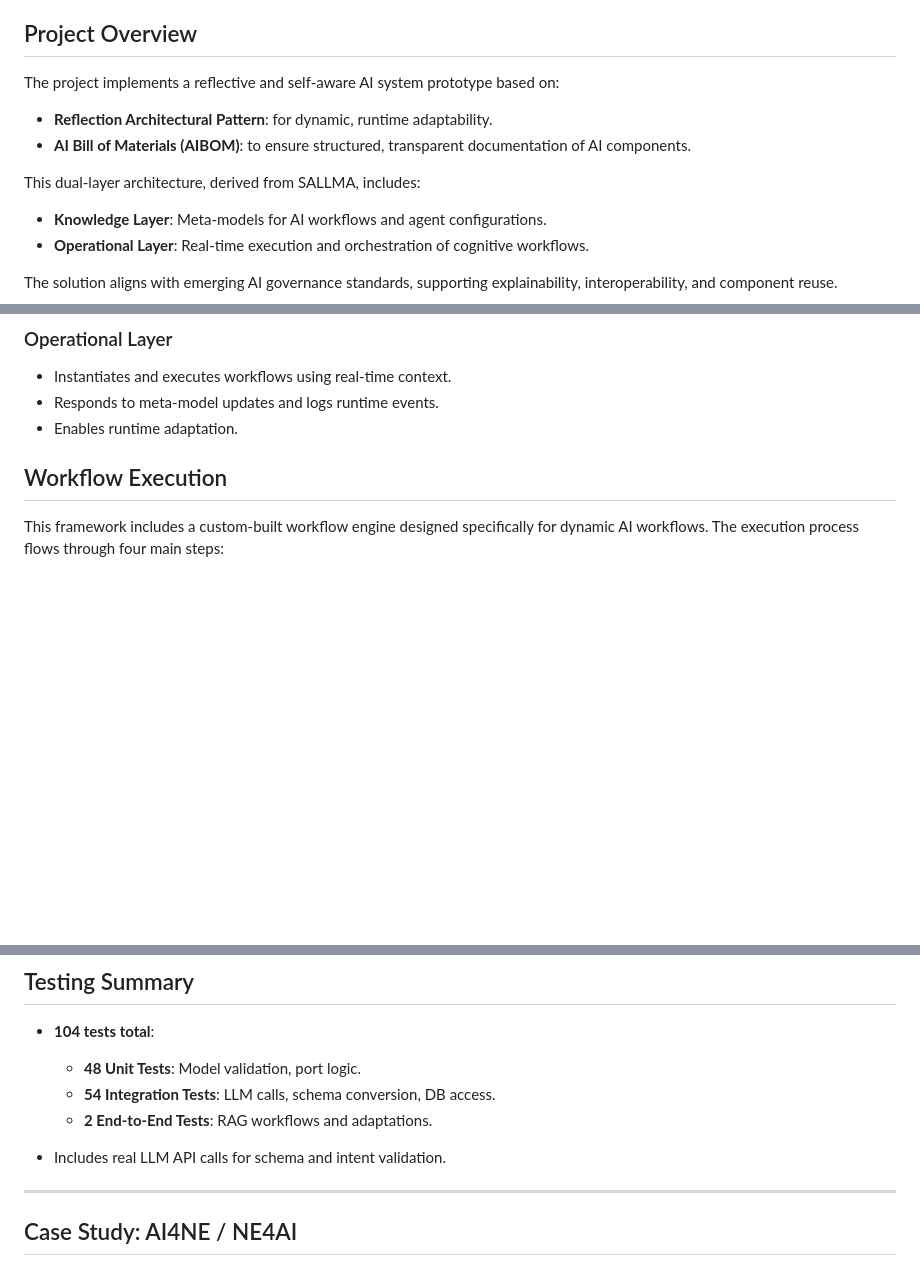
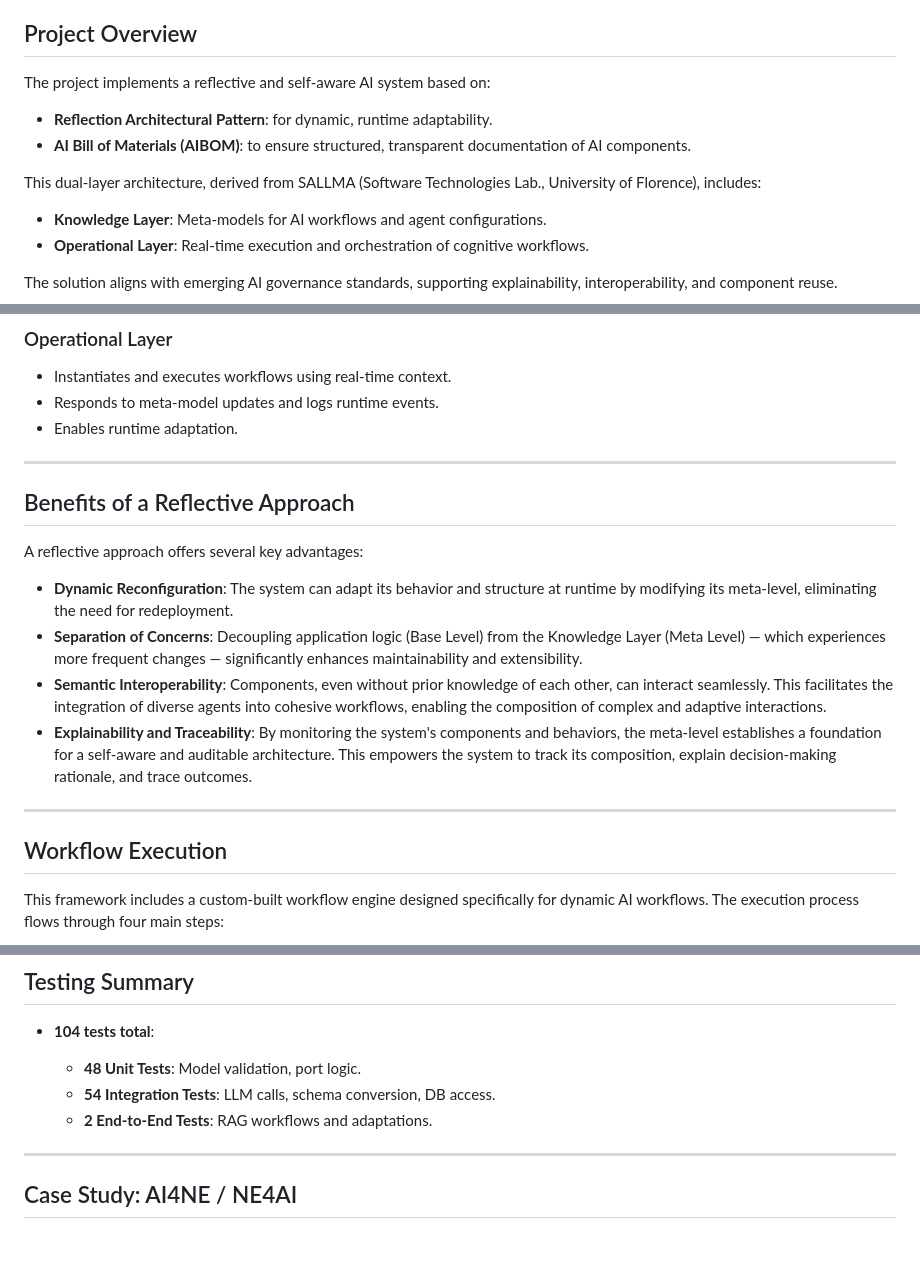
Before and after one commit to NiccoloCase/bsc-multi-agent-ai-framework, a Markdown page: README.md, 3 parts joined by grey strips. GitHub-like rendering; blank space fills up the shorter version.

```diff
--- a/README.md
+++ b/README.md
@@ -23,12 +23,12 @@ The increasing complexity of modern AI systems—especially those based on large
 
 ## Project Overview
 
-The project implements a reflective and self-aware AI system prototype based on:
+The project implements a reflective and self-aware AI system based on:
 
 * **Reflection Architectural Pattern**: for dynamic, runtime adaptability.
 * **AI Bill of Materials (AIBOM)**: to ensure structured, transparent documentation of AI components.
 
-This dual-layer architecture, derived from SALLMA, includes:
+This dual-layer architecture, derived from SALLMA (Software Technologies Lab., University of Florence), includes:
 
 * **Knowledge Layer**: Meta-models for AI workflows and agent configurations.
 * **Operational Layer**: Real-time execution and orchestration of cognitive workflows.
@@ -68,6 +68,26 @@ The solution aligns with emerging AI governance standards, supporting explainabi
 * Responds to meta-model updates and logs runtime events.
 * Enables runtime adaptation.
 
+
+---
+
+
+
+## Benefits of a Reflective Approach
+A reflective approach offers several key advantages:
+
+* **Dynamic Reconfiguration**: The system can adapt its behavior and structure at runtime by modifying its meta-level, eliminating the need for redeployment.
+* **Separation of Concerns**: Decoupling application logic (Base Level) from the Knowledge Layer (Meta Level) — which experiences more frequent changes — significantly enhances maintainability and extensibility.
+* **Semantic Interoperability**: Components, even without prior knowledge of each other, can interact seamlessly. This facilitates the integration of diverse agents into cohesive workflows, enabling the composition of complex and adaptive interactions.
+* **Explainability and Traceability**: By monitoring the system's components and behaviors, the meta-level establishes a foundation for a self-aware and auditable architecture. This empowers the system to track its composition, explain decision-making rationale, and trace outcomes.
+
+
+
+
+
+
+---
+
 ## Workflow Execution
 
 This framework includes a custom-built workflow engine designed specifically for dynamic AI workflows.
@@ -187,7 +210,6 @@ MONGO_VECTOR_SEARCH_DEMO_URI=your_vector_search_mongodb_connection_string
   * **48 Unit Tests**: Model validation, port logic.
   * **54 Integration Tests**: LLM calls, schema conversion, DB access.
   * **2 End-to-End Tests**: RAG workflows and adaptations.
-* Includes real LLM API calls for schema and intent validation.
 
 ---
 
```
Also changed, not shown: other parts of README.md (+3 -0 lines).
